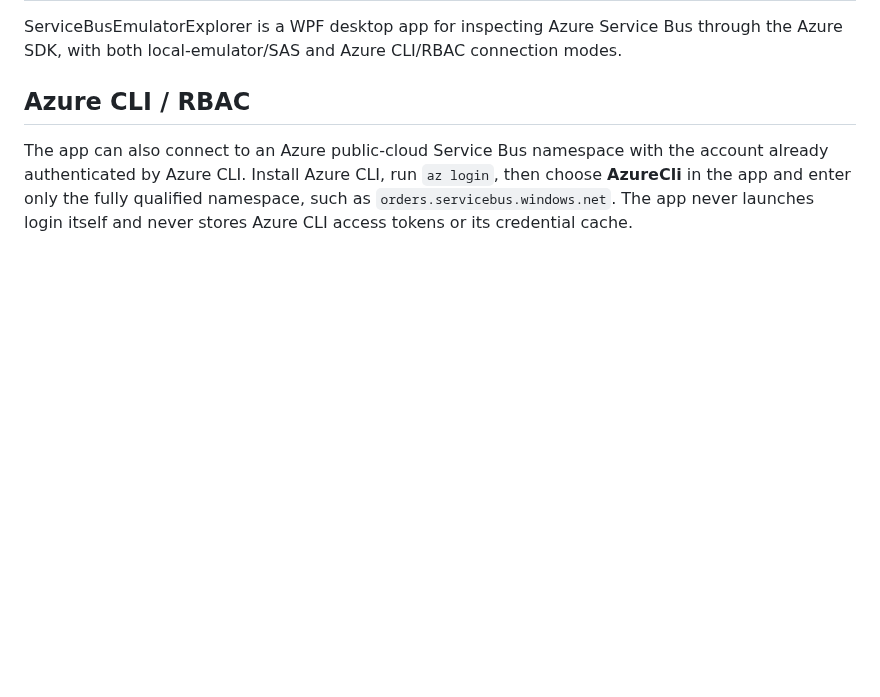
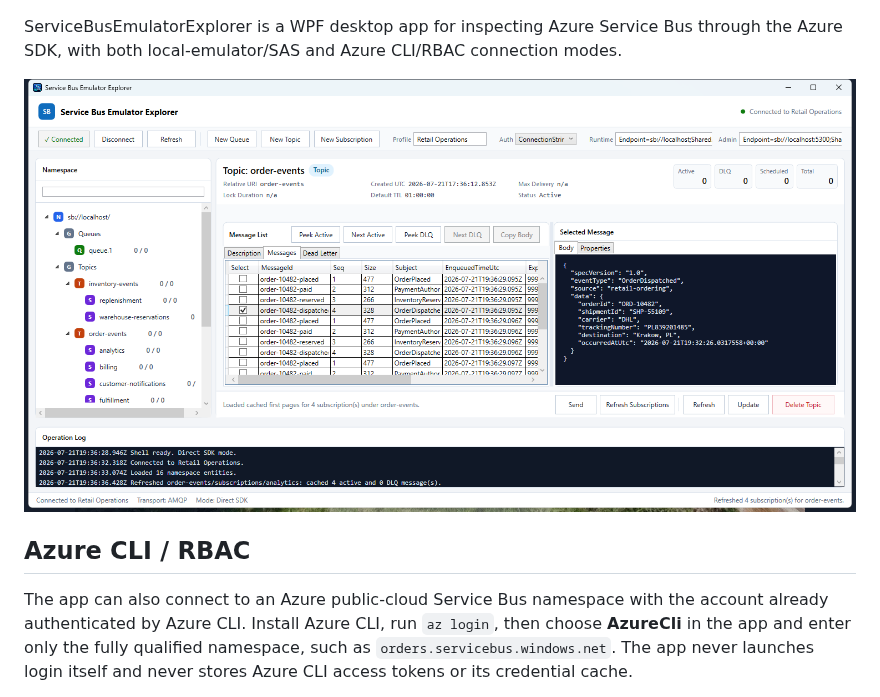
Before and after one commit to kkolodziejczak/ServiceBusEmulatorExplorer, a Markdown page: README.md, the part around one of its changes. GitHub-like rendering; pictures changed too: docs/images/service-bus-emulator-explorer.png (added); blank space fills up the shorter version.

Commit message:
Add app visuals to README

```diff
--- a/README.md
+++ b/README.md
@@ -3,4 +7,6 @@
 ServiceBusEmulatorExplorer is a WPF desktop app for inspecting Azure Service Bus through the Azure SDK, with both local-emulator/SAS and Azure CLI/RBAC connection modes.
+
+![ServiceBusEmulatorExplorer showing a retail order-events topic, business subscriptions, and an OrderDispatched event](docs/images/service-bus-emulator-explorer.png)
 
 ## Azure CLI / RBAC
 
```
Also changed, not shown: other parts of README.md (+4 -0 lines).
